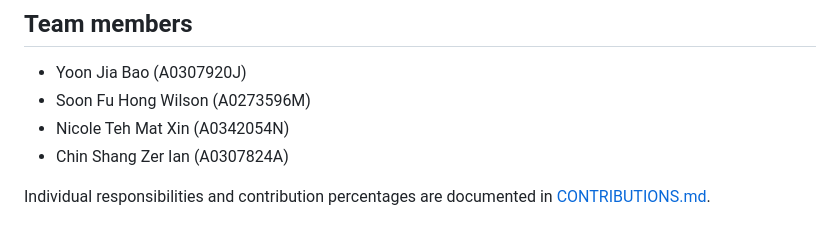
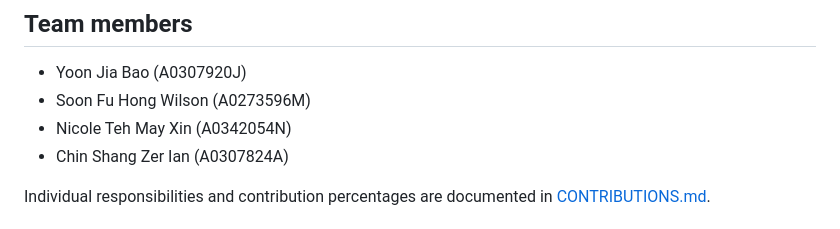
Before and after one commit to JBYoonn/CS3103_Assignment4_Group7, a Markdown page: README.md, the part around the change. Drawn GitHub-style.

Commit message:
Correct my name

```diff
--- a/README.md
+++ b/README.md
@@ -6,7 +6,7 @@ LiveRecall is Group 7's CS3103 Assignment 4 application for distributing provisi
 
 - Yoon Jia Bao (A0307920J)
 - Soon Fu Hong Wilson (A0273596M)
-- Nicole Teh Mat Xin (A0342054N)
+- Nicole Teh May Xin (A0342054N)
 - Chin Shang Zer Ian (A0307824A)
 
 Individual responsibilities and contribution percentages are documented in [CONTRIBUTIONS.md](CONTRIBUTIONS.md).
```
